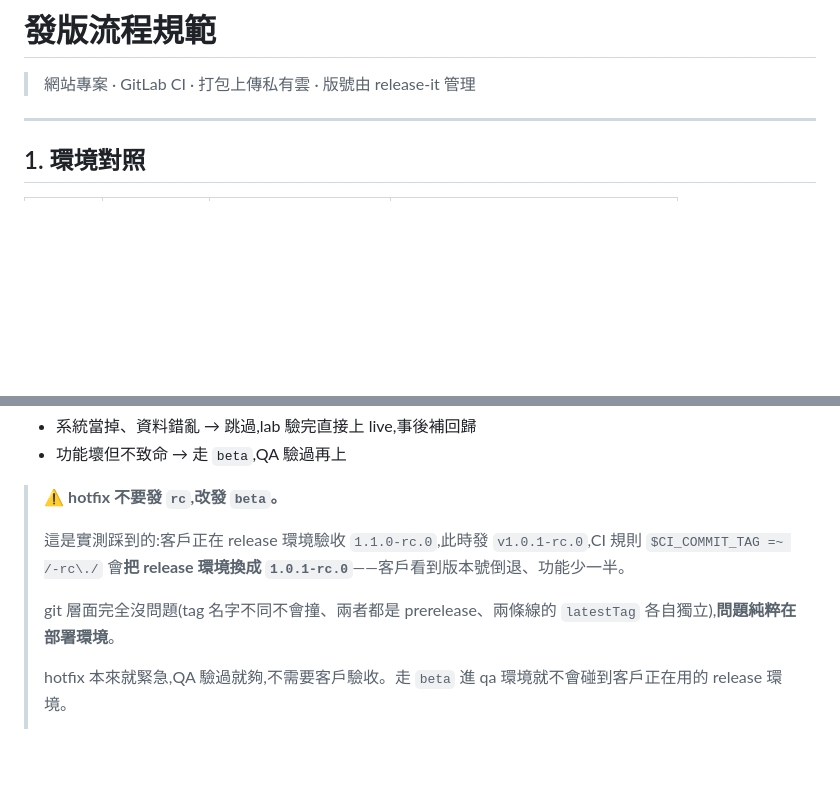
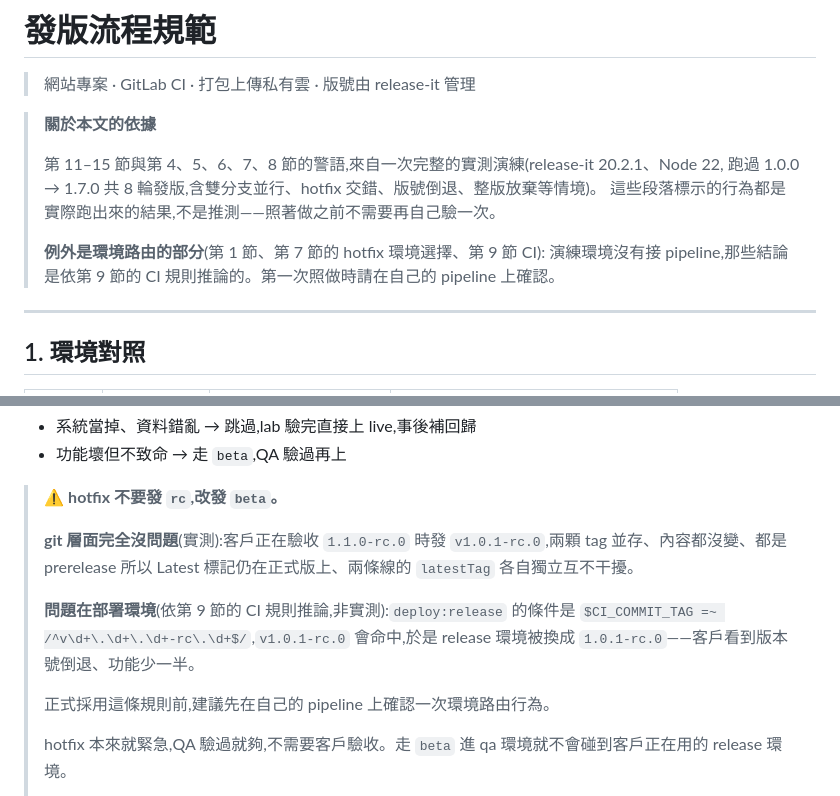
Before and after one commit to imagine10255/test-gitflow, a Markdown page: docs/release-workflow.md, 2 parts joined by grey strips. Drawn GitHub-style; blank space fills up the shorter version.

Commit message:
docs: distinguish tested facts from inferred CI behavior

```diff
--- a/docs/release-workflow.md
+++ b/docs/release-workflow.md
@@ -1,6 +1,15 @@
 # 發版流程規範
 
 > 網站專案 · GitLab CI · 打包上傳私有雲 · 版號由 release-it 管理
+
+> **關於本文的依據**
+>
+> 第 11–15 節與第 4、5、6、7、8 節的警語,來自一次完整的實測演練(release-it 20.2.1、Node 22,
+> 跑過 1.0.0 → 1.7.0 共 8 輪發版,含雙分支並行、hotfix 交錯、版號倒退、整版放棄等情境)。
+> 這些段落標示的行為都是實際跑出來的結果,不是推測——照著做之前不需要再自己驗一次。
+>
+> **例外是環境路由的部分**(第 1 節、第 7 節的 hotfix 環境選擇、第 9 節 CI):
+> 演練環境沒有接 pipeline,那些結論是依第 9 節的 CI 規則推論的。第一次照做時請在自己的 pipeline 上確認。
 
 ---
 
@@ -252,9 +261,11 @@ git push origin --delete hotfix/1.0.1
 
 > ⚠️ **hotfix 不要發 `rc`,改發 `beta`。**
 >
-> 這是實測踩到的:客戶正在 release 環境驗收 `1.1.0-rc.0`,此時發 `v1.0.1-rc.0`,CI 規則 `$CI_COMMIT_TAG =~ /-rc\./` 會**把 release 環境換成 `1.0.1-rc.0`**——客戶看到版本號倒退、功能少一半。
+> **git 層面完全沒問題**(實測):客戶正在驗收 `1.1.0-rc.0` 時發 `v1.0.1-rc.0`,兩顆 tag 並存、內容都沒變、都是 prerelease 所以 Latest 標記仍在正式版上、兩條線的 `latestTag` 各自獨立互不干擾。
 >
-> git 層面完全沒問題(tag 名字不同不會撞、兩者都是 prerelease、兩條線的 `latestTag` 各自獨立),**問題純粹在部署環境**。
+> **問題在部署環境**(依第 9 節的 CI 規則推論,非實測):`deploy:release` 的條件是 `$CI_COMMIT_TAG =~ /^v\d+\.\d+\.\d+-rc\.\d+$/`,`v1.0.1-rc.0` 會命中,於是 release 環境被換成 `1.0.1-rc.0`——客戶看到版本號倒退、功能少一半。
+>
+> 正式採用這條規則前,建議先在自己的 pipeline 上確認一次環境路由行為。
 >
 > hotfix 本來就緊急,QA 驗過就夠,不需要客戶驗收。走 `beta` 進 qa 環境就不會碰到客戶正在用的 release 環境。
 >
```
